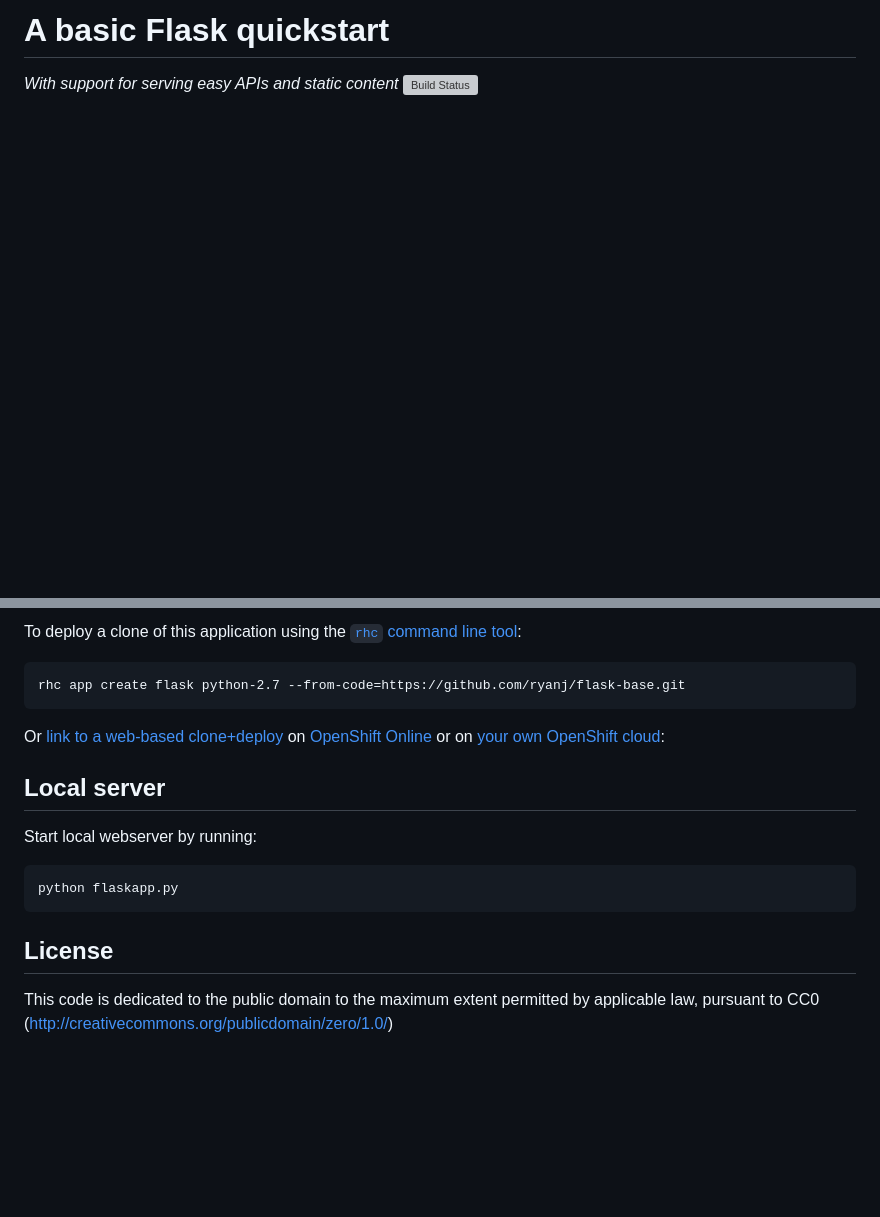
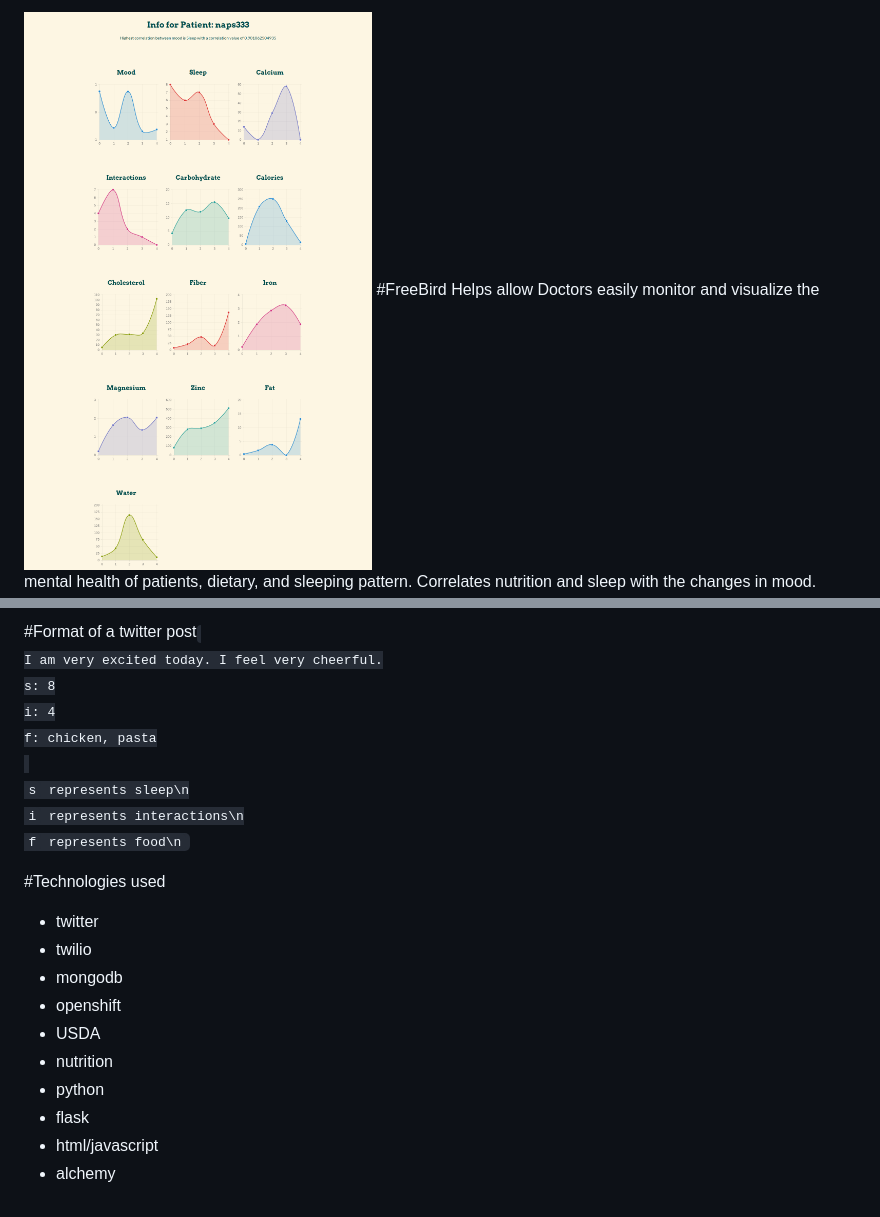
Before and after one commit to nikhil/FreeBird, a Markdown page: README.md, 2 parts joined by grey strips. GitHub-like rendering; pictures changed too: imgprogram.png (added); blank space fills up the shorter version; grey boxes are pictures that could not be loaded.

````diff
--- a/README.md
+++ b/README.md
@@ -1,3 +1,4 @@
-# A basic Flask quickstart
-*With support for serving easy APIs and static content* [![Build Status](http://img.shields.io/travis/ryanj/flask-base.svg)](https://travis-ci.org/ryanj/flask-base)
+<img src="imgprogram.png">
+#FreeBird
+Helps allow Doctors easily monitor and visualize the mental health of patients, dietary, and sleeping pattern. Correlates nutrition and sleep with the changes in mood.
 
@@ -5,16 +6,24 @@
 
-To deploy a clone of this application using the [`rhc` command line tool](http://rubygems.org/gems/rhc):
+#Format of a twitter post
+<code>
+I am very excited today. I feel very cheerful.
+s: 8
+i: 4
+f: chicken, pasta
+<code>
+`s` represents sleep\n
+`i` represents interactions\n
+`f` represents food\n
 
-    rhc app create flask python-2.7 --from-code=https://github.com/ryanj/flask-base.git
+#Technologies used
 
-Or [link to a web-based clone+deploy](https://openshift.redhat.com/app/console/application_type/custom?cartridges%5B%5D=python-2.7&initial_git_url=https%3A%2F%2Fgithub.com%2Fryanj%2Fflask-base.git) on [OpenShift Online](http://OpenShift.com) or on [your own OpenShift cloud](http://openshift.github.io):
-
-## Local server
-Start local webserver by running:
-
-```bash
-python flaskapp.py
-```
-
-## License
-This code is dedicated to the public domain to the maximum extent permitted by applicable law, pursuant to CC0 (http://creativecommons.org/publicdomain/zero/1.0/)
+* twitter
+* twilio
+* mongodb
+* openshift
+* USDA
+* nutrition
+* python
+* flask
+* html/javascript
+* alchemy
````
Also changed, not shown: other parts of README.md (+1 -1 lines).
